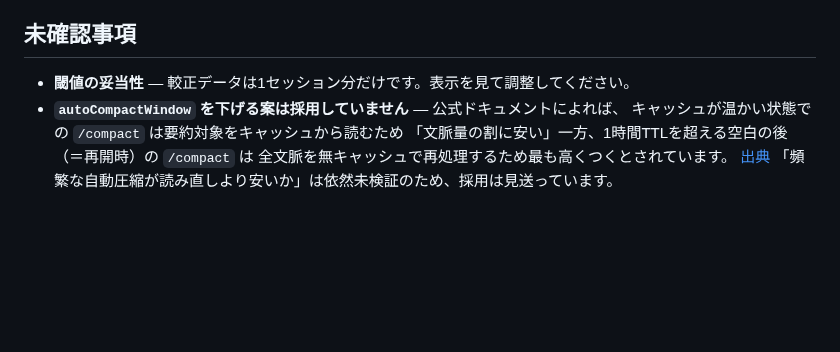
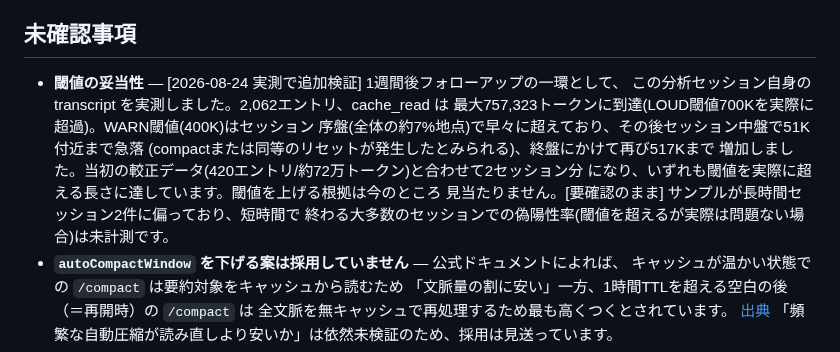
Before and after one commit to suhara-gif/my-project, a Markdown page: .claude/README.md, the part around the change. Rendered like a GitHub page; blank space fills up the shorter version.

Commit message:
閾値の妥当性を実測で追加検証(1週間後フォローアップ)
セッション肥大化ガードの閾値について、この分析セッション自身のtranscriptを
実測した。2,062エントリ、cache_read最大757,323トークンでLOUD閾値(700K)を
実際に超過。WARN閾値(400K)はセッション序盤で早々に超えており、当初の較正
データ(420エントリ)と合わせて2セッション分の実測データとなった。閾値を
上げる根拠は見当たらないが、短時間セッションでの偽陽性率は未計測のため
[要確認]は残す。

Co-Authored-By: Claude Sonnet 5 <noreply@anthropic.com>
Claude-Session: https://claude.ai/code/session_012y7FdEMnA3Kg1WgasDTr87

```diff
--- a/.claude/README.md
+++ b/.claude/README.md
@@ -174,7 +174,15 @@ Opus が要る作業（設計判断・大規模リファクタ・込み入った
 
 ## 未確認事項
 
-- **閾値の妥当性** — 較正データは1セッション分だけです。表示を見て調整してください。
+- **閾値の妥当性** — [2026-08-24 実測で追加検証] 1週間後フォローアップの一環として、
+  この分析セッション自身の transcript を実測しました。2,062エントリ、cache_read は
+  最大757,323トークンに到達(LOUD閾値700Kを実際に超過)。WARN閾値(400K)はセッション
+  序盤(全体の約7%地点)で早々に超えており、その後セッション中盤で51K付近まで急落
+  (compactまたは同等のリセットが発生したとみられる)、終盤にかけて再び517Kまで
+  増加しました。当初の較正データ(420エントリ/約72万トークン)と合わせて2セッション分
+  になり、いずれも閾値を実際に超える長さに達しています。閾値を上げる根拠は今のところ
+  見当たりません。[要確認のまま] サンプルが長時間セッション2件に偏っており、短時間で
+  終わる大多数のセッションでの偽陽性率(閾値を超えるが実際は問題ない場合)は未計測です。
 - **`autoCompactWindow` を下げる案は採用していません** — 公式ドキュメントによれば、
   キャッシュが温かい状態での `/compact` は要約対象をキャッシュから読むため
   「文脈量の割に安い」一方、1時間TTLを超える空白の後（＝再開時）の `/compact` は
```
